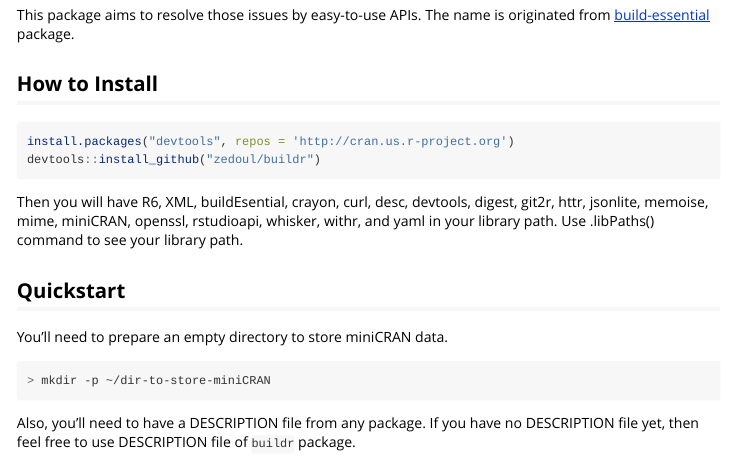
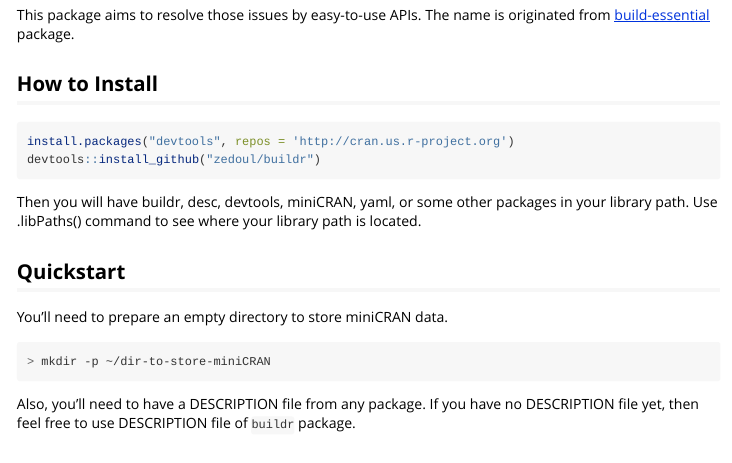
Before and after one commit to zedoul/buildEssential, an R Markdown document (vignettes/manual.Rmd): the page in a window 1100 px wide, from 260 px down. Rendered offline with R 4.5, knitr and Pandoc, with nearby package versions.

Commit message:
Update doc
Signed-off-by: Kim Seonghyun <shyeon.kim@scipi.net>

````diff
--- a/vignettes/manual.Rmd
+++ b/vignettes/manual.Rmd
@@ -27,9 +27,7 @@ install.packages("devtools", repos = 'http://cran.us.r-project.org')
 devtools::install_github("zedoul/buildr")
 ```
 
-Then you will have R6, XML, buildEsential, crayon, curl, desc, devtools, digest, git2r, httr,
-jsonlite, memoise, mime, miniCRAN, openssl, rstudioapi, whisker, withr, and yaml
-in your library path. Use .libPaths() command to see your library path.
+Then you will have buildr, desc, devtools, miniCRAN, yaml, or some other packages in your library path. Use .libPaths() command to see where your library path is located.
 
 ## Quickstart
 
````
Also changed, not shown: 2 other files.
